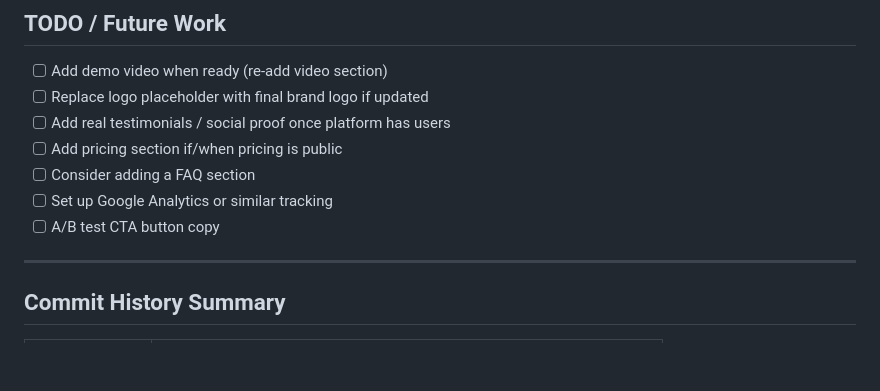
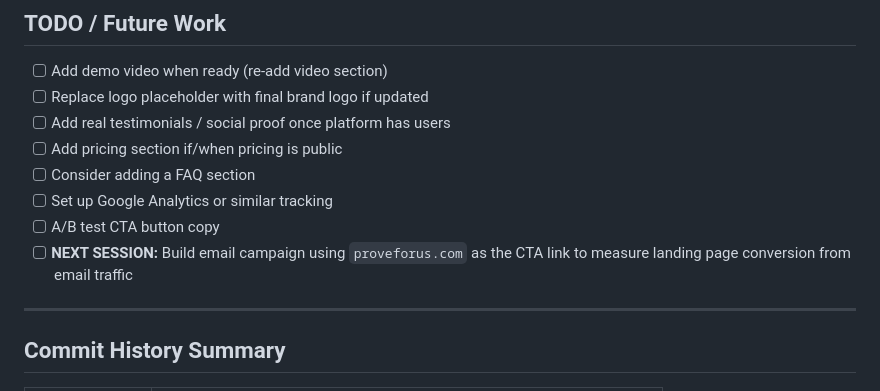
Before and after one commit to tobuku/pfm-landing-page, a Markdown page: PROGRESS.md, the part around the change. GitHub-like rendering; blank space fills up the shorter version.

Commit message:
Note: next session email campaign with proveforus.com as CTA
Co-Authored-By: Claude Sonnet 4.6 <noreply@anthropic.com>

```diff
--- a/PROGRESS.md
+++ b/PROGRESS.md
@@ -94,6 +94,7 @@ Removed temporarily. Section was: "Watch It in Action / See How ProveForMe Works
 - [ ] Consider adding a FAQ section
 - [ ] Set up Google Analytics or similar tracking
 - [ ] A/B test CTA button copy
+- [ ] **NEXT SESSION:** Build email campaign using `proveforus.com` as the CTA link to measure landing page conversion from email traffic
 
 ---
 
```
